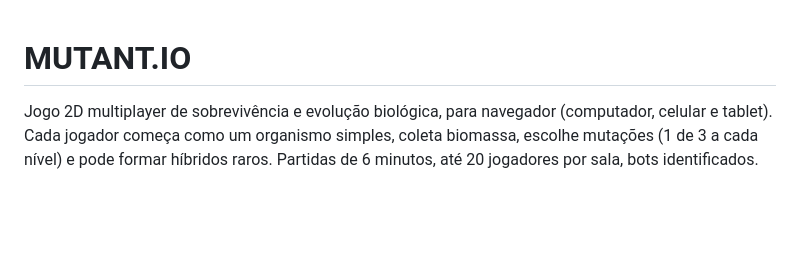
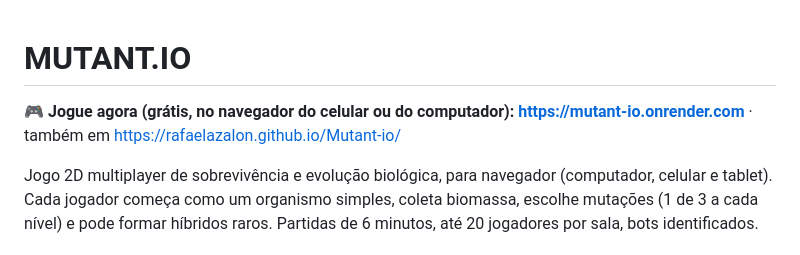
Before and after one commit to rafaelazalon/Mutant-io, a Markdown page: README.md, the part around the change. Drawn GitHub-style; blank space fills up the shorter version.

Commit message:
README: link para jogar
Co-Authored-By: Claude Opus 5.5 <noreply@anthropic.com>
Claude-Session: https://claude.ai/code/session_013T4MBbWSLzVp4hhtrxBJ25

```diff
--- a/README.md
+++ b/README.md
@@ -1,4 +1,6 @@
 # MUTANT.IO
+
+**🎮 Jogue agora (grátis, no navegador do celular ou do computador): https://mutant-io.onrender.com** · também em https://rafaelazalon.github.io/Mutant-io/
 
 Jogo 2D multiplayer de sobrevivência e evolução biológica, para navegador (computador, celular e tablet).
 Cada jogador começa como um organismo simples, coleta biomassa, escolhe mutações (1 de 3 a cada nível)
```
